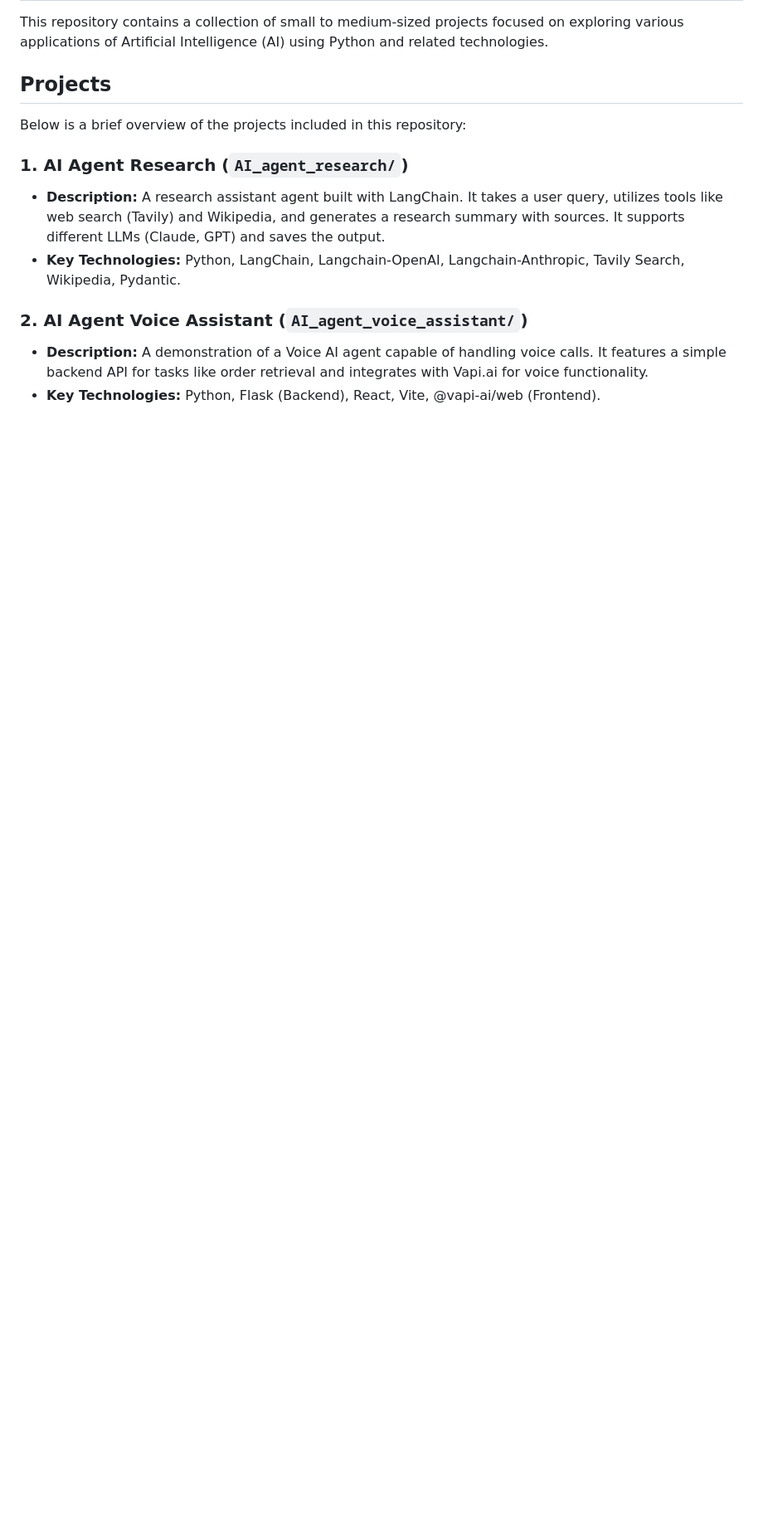
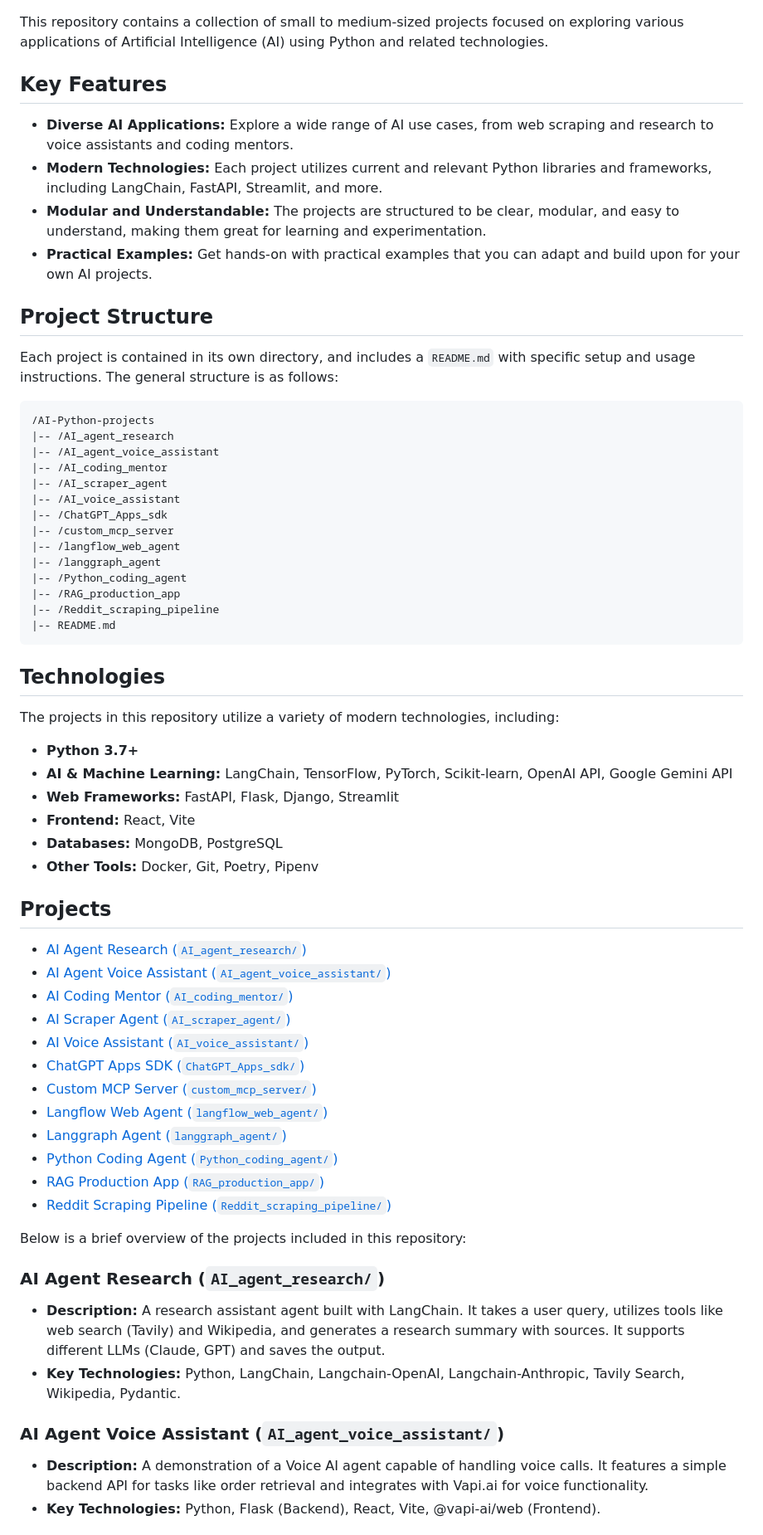
Before and after one commit to dimipash/AI-Python-projects, a Markdown page: README.md, the part around one of its changes. Shown at 83% size. Drawn GitHub-style; blank space fills up the shorter version.

````diff
--- a/README.md
+++ b/README.md
@@ -2,16 +4,68 @@
 
 This repository contains a collection of small to medium-sized projects focused on exploring various applications of Artificial Intelligence (AI) using Python and related technologies.
 
+## Key Features
+
+*   **Diverse AI Applications:** Explore a wide range of AI use cases, from web scraping and research to voice assistants and coding mentors.
+*   **Modern Technologies:** Each project utilizes current and relevant Python libraries and frameworks, including LangChain, FastAPI, Streamlit, and more.
+*   **Modular and Understandable:** The projects are structured to be clear, modular, and easy to understand, making them great for learning and experimentation.
+*   **Practical Examples:** Get hands-on with practical examples that you can adapt and build upon for your own AI projects.
+
+## Project Structure
+
+Each project is contained in its own directory, and includes a `README.md` with specific setup and usage instructions. The general structure is as follows:
+
+```
+/AI-Python-projects
+|-- /AI_agent_research
+|-- /AI_agent_voice_assistant
+|-- /AI_coding_mentor
+|-- /AI_scraper_agent
+|-- /AI_voice_assistant
+|-- /ChatGPT_Apps_sdk
+|-- /custom_mcp_server
+|-- /langflow_web_agent
+|-- /langgraph_agent
+|-- /Python_coding_agent
+|-- /RAG_production_app
+|-- /Reddit_scraping_pipeline
+|-- README.md
+```
+
+## Technologies
+
+The projects in this repository utilize a variety of modern technologies, including:
+
+*   **Python 3.7+**
+*   **AI & Machine Learning:** LangChain, TensorFlow, PyTorch, Scikit-learn, OpenAI API, Google Gemini API
+*   **Web Frameworks:** FastAPI, Flask, Django, Streamlit
+*   **Frontend:** React, Vite
+*   **Databases:** MongoDB, PostgreSQL
+*   **Other Tools:** Docker, Git, Poetry, Pipenv
+
 ## Projects
+
+*   [AI Agent Research (`AI_agent_research/`)](#ai-agent-research-ai_agent_research)
+*   [AI Agent Voice Assistant (`AI_agent_voice_assistant/`)](#ai-agent-voice-assistant-ai_agent_voice_assistant)
+*   [AI Coding Mentor (`AI_coding_mentor/`)](#ai-coding-mentor-ai_coding_mentor)
+*   [AI Scraper Agent (`AI_scraper_agent/`)](#ai-scraper-agent-ai_scraper_agent)
+*   [AI Voice Assistant (`AI_voice_assistant/`)](#ai-voice-assistant-ai_voice_assistant)
+*   [ChatGPT Apps SDK (`ChatGPT_Apps_sdk/`)](#chatgpt-apps-sdk-chatgpt_apps_sdk)
+*   [Custom MCP Server (`custom_mcp_server/`)](#custom-mcp-server-custom_mcp_server)
+*   [Langflow Web Agent (`langflow_web_agent/`)](#langflow-web-agent-langflow_web_agent)
+*   [Langgraph Agent (`langgraph_agent/`)](#langgraph-agent-langgraph_agent)
+*   [Python Coding Agent (`Python_coding_agent/`)](#python-coding-agent-python_coding_agent)
+*   [RAG Production App (`RAG_production_app/`)](#rag-production-app-rag_production_app)
+*   [Reddit Scraping Pipeline (`Reddit_scraping_pipeline/`)](#reddit-scraping-pipeline-reddit_scraping_pipeline)
 
 Below is a brief overview of the projects included in this repository:
 
-### 1. AI Agent Research (`AI_agent_research/`)
+### AI Agent Research (`AI_agent_research/`)
 
 *   **Description:** A research assistant agent built with LangChain. It takes a user query, utilizes tools like web search (Tavily) and Wikipedia, and generates a research summary with sources. It supports different LLMs (Claude, GPT) and saves the output.
 *   **Key Technologies:** Python, LangChain, Langchain-OpenAI, Langchain-Anthropic, Tavily Search, Wikipedia, Pydantic.
 
-### 2. AI Agent Voice Assistant (`AI_agent_voice_assistant/`)
+### AI Agent Voice Assistant (`AI_agent_voice_assistant/`)
 
 *   **Description:** A demonstration of a Voice AI agent capable of handling voice calls. It features a simple backend API for tasks like order retrieval and integrates with Vapi.ai for voice functionality.
 *   **Key Technologies:** Python, Flask (Backend), React, Vite, @vapi-ai/web (Frontend).
````
Also changed, not shown: other parts of README.md (+37 -14 lines).
